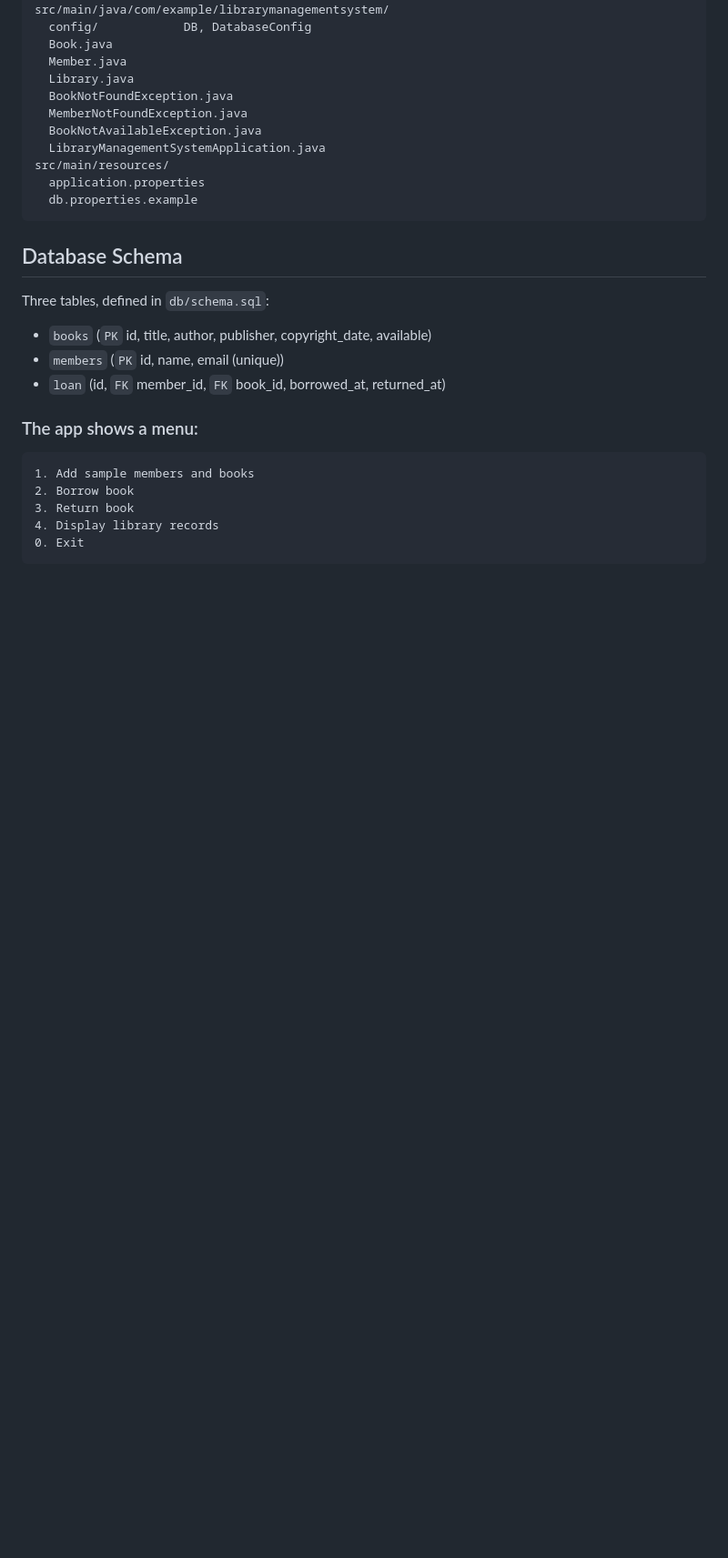
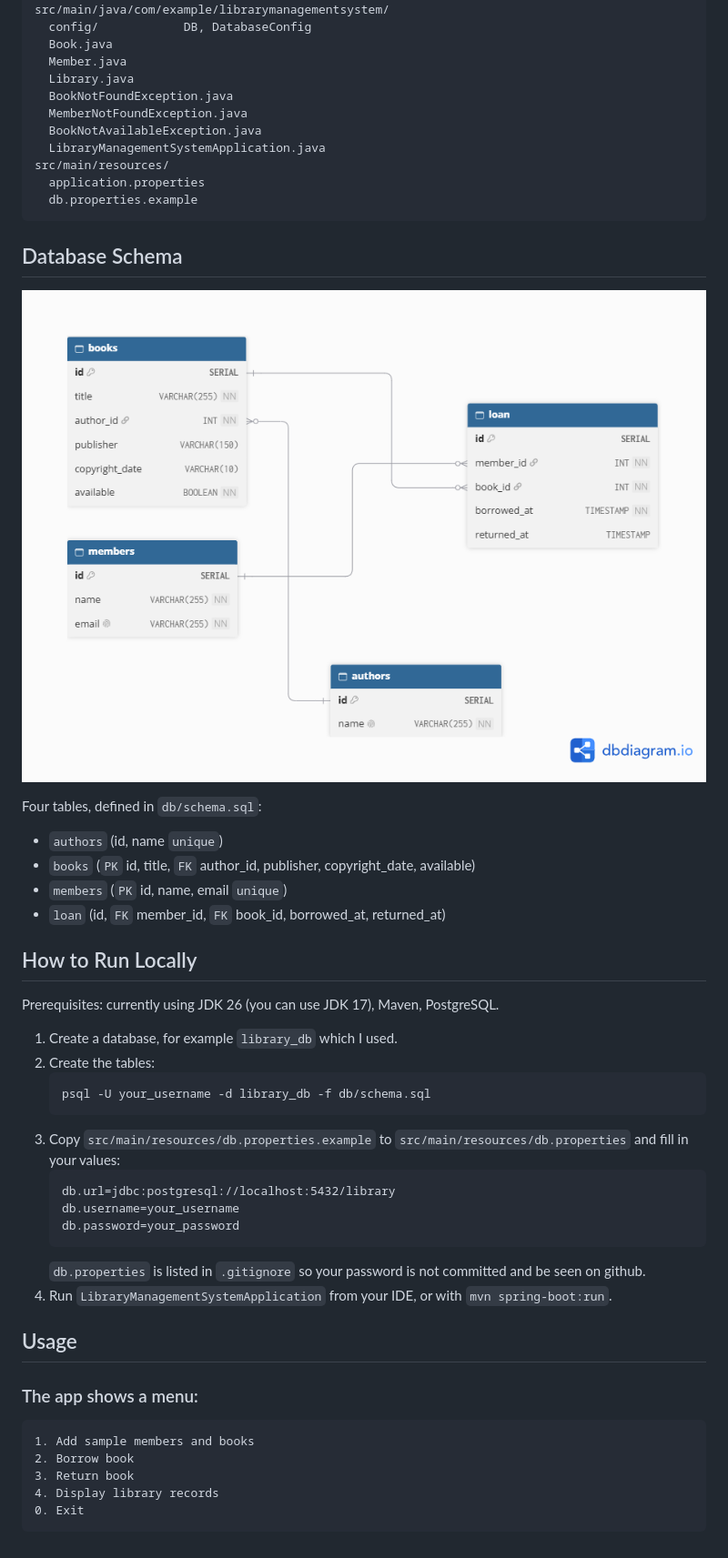
Before and after one commit to Ahsec1/Library-Management-System, a Markdown page: README.md, the part around one of its changes. Shown at 91% size. Drawn GitHub-style; pictures changed too: db/er-diagram.png (added); blank space fills up the shorter version.

````diff
--- a/README.md
+++ b/README.md
@@ -31,11 +44,34 @@ src/main/resources/
 
 ## Database Schema
 
-Three tables, defined in `db/schema.sql`:
+![ER Library Diagram](db/er-diagram.png)
 
-- `books` (`PK` id, title, author, publisher, copyright_date, available)
-- `members` (`PK` id, name, email (unique))
+Four tables, defined in `db/schema.sql`:
+
+- `authors` (id, name `unique`)
+- `books` (`PK` id, title, `FK` author_id, publisher, copyright_date, available)
+- `members` (`PK` id, name, email `unique`)
 - `loan` (id, `FK` member_id, `FK` book_id, borrowed_at, returned_at)
+
+## How to Run Locally
+
+Prerequisites: currently using JDK 26 (you can use JDK 17), Maven, PostgreSQL.
+
+1. Create a database, for example `library_db` which I used.
+2. Create the tables:
+   ```
+   psql -U your_username -d library_db -f db/schema.sql
+   ```
+3. Copy `src/main/resources/db.properties.example` to `src/main/resources/db.properties` and fill in your values:
+   ```
+   db.url=jdbc:postgresql://localhost:5432/library
+   db.username=your_username
+   db.password=your_password
+   ```
+   `db.properties` is listed in `.gitignore` so your password is not committed and be seen on github.
+4. Run `LibraryManagementSystemApplication` from your IDE, or with `mvn spring-boot:run`.
+
+## Usage
 
 
 ### The app shows a menu:
````
Also changed, not shown: other parts of README.md (+13 -0 lines), 2 other files.
